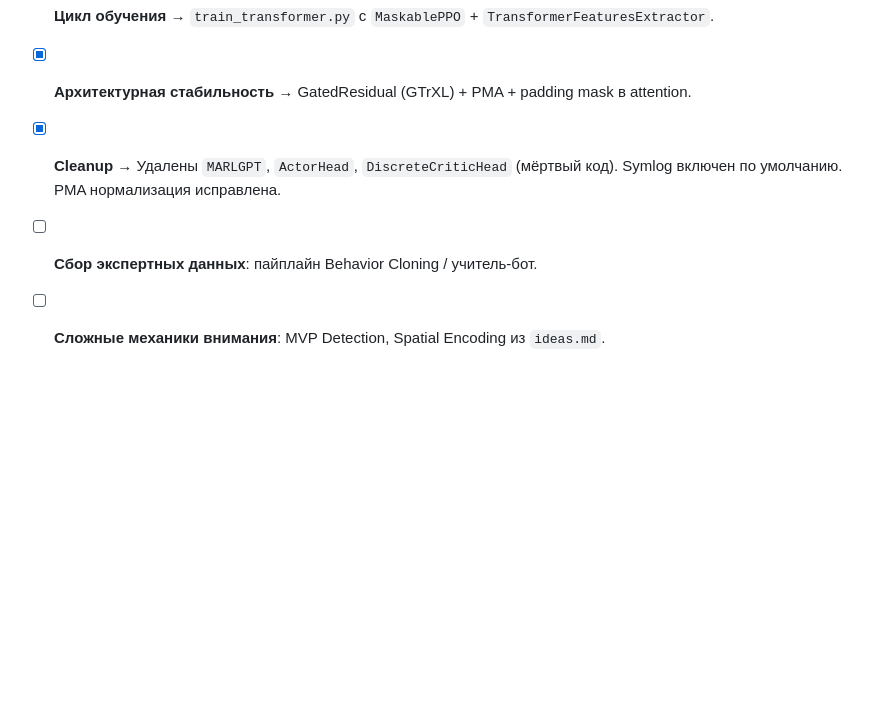
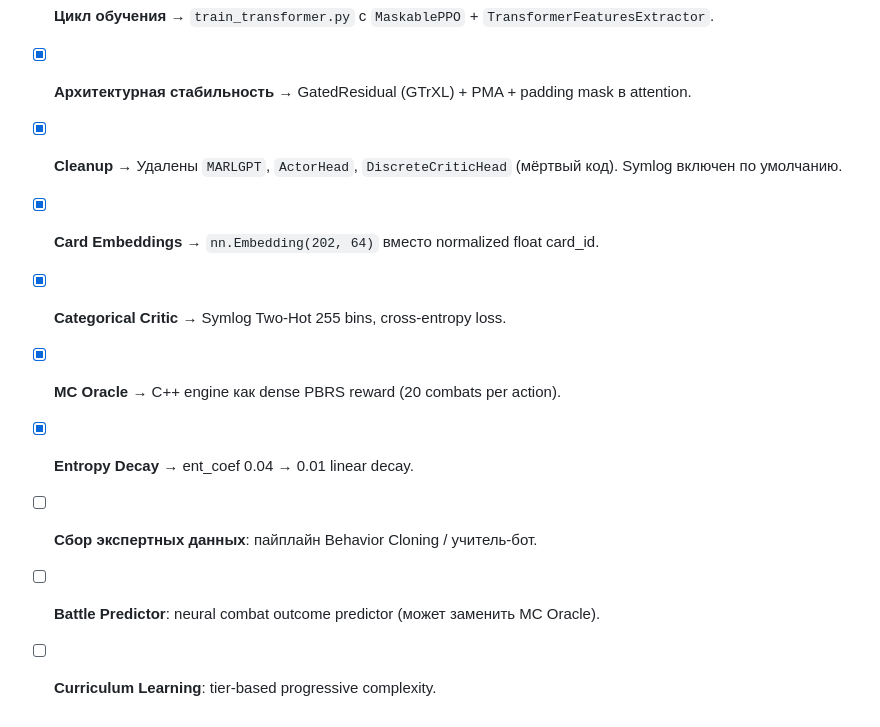
Before and after one commit to Tmi-creator/hs_autobattler, a Markdown page: theory/transformer.md, the part around one of its changes. GitHub-like rendering; blank space fills up the shorter version.

```diff
--- a/theory/transformer.md
+++ b/theory/transformer.md
@@ -56,6 +63,11 @@
 - [x] **Интеграция со средой** → `TransformerFeaturesExtractor` парсит плоский `Box(1009,)` без изменения среды.
 - [x] **Цикл обучения** → `train_transformer.py` с `MaskablePPO` + `TransformerFeaturesExtractor`.
 - [x] **Архитектурная стабильность** → GatedResidual (GTrXL) + PMA + padding mask в attention.
-- [x] **Cleanup** → Удалены `MARLGPT`, `ActorHead`, `DiscreteCriticHead` (мёртвый код). Symlog включен по умолчанию. PMA нормализация исправлена.
+- [x] **Cleanup** → Удалены `MARLGPT`, `ActorHead`, `DiscreteCriticHead` (мёртвый код). Symlog включен по умолчанию.
+- [x] **Card Embeddings** → `nn.Embedding(202, 64)` вместо normalized float card_id.
+- [x] **Categorical Critic** → Symlog Two-Hot 255 bins, cross-entropy loss.
+- [x] **MC Oracle** → C++ engine как dense PBRS reward (20 combats per action).
+- [x] **Entropy Decay** → ent_coef 0.04 → 0.01 linear decay.
 - [ ] **Сбор экспертных данных**: пайплайн Behavior Cloning / учитель-бот.
-- [ ] **Сложные механики внимания**: MVP Detection, Spatial Encoding из `ideas.md`.
+- [ ] **Battle Predictor**: neural combat outcome predictor (может заменить MC Oracle).
+- [ ] **Curriculum Learning**: tier-based progressive complexity.
```
Also changed, not shown: other parts of theory/transformer.md (+21 -14 lines), theory/INDEX.md (added, +34 -0 lines).
